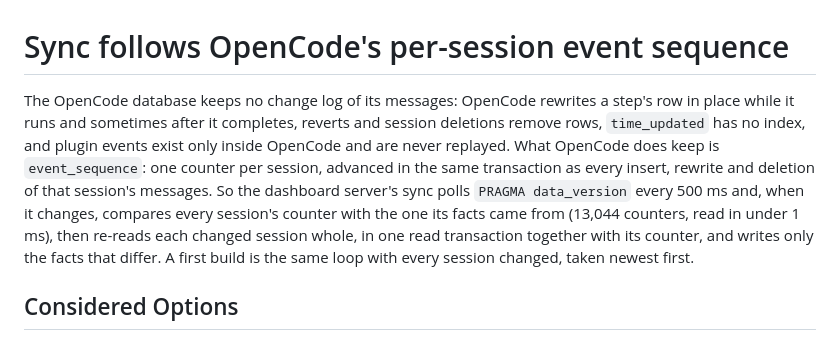
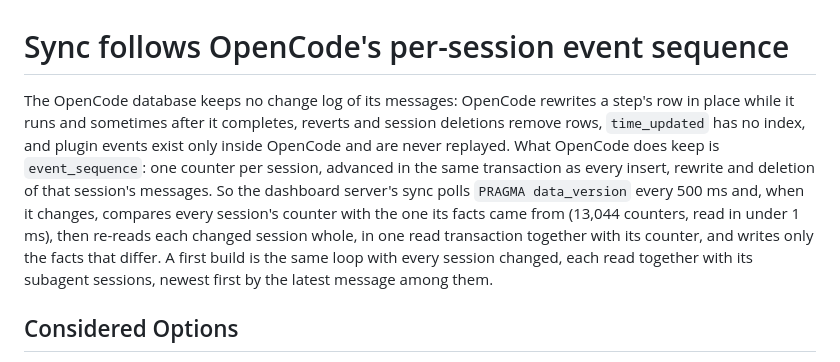
Before and after one commit to ysm-dev/opencode-stats, a Markdown page: docs/adr/0006-sync-follows-opencode-per-session-event-sequence.md, the part around the change. GitHub-like rendering.

Commit message:
docs(adr): a build reads each session with its subagent sessions

```diff
--- a/docs/adr/0006-sync-follows-opencode-per-session-event-sequence.md
+++ b/docs/adr/0006-sync-follows-opencode-per-session-event-sequence.md
@@ -1,6 +1,6 @@
 # Sync follows OpenCode's per-session event sequence
 
-The OpenCode database keeps no change log of its messages: OpenCode rewrites a step's row in place while it runs and sometimes after it completes, reverts and session deletions remove rows, `time_updated` has no index, and plugin events exist only inside OpenCode and are never replayed. What OpenCode does keep is `event_sequence`: one counter per session, advanced in the same transaction as every insert, rewrite and deletion of that session's messages. So the dashboard server's sync polls `PRAGMA data_version` every 500 ms and, when it changes, compares every session's counter with the one its facts came from (13,044 counters, read in under 1 ms), then re-reads each changed session whole, in one read transaction together with its counter, and writes only the facts that differ. A first build is the same loop with every session changed, taken newest first.
+The OpenCode database keeps no change log of its messages: OpenCode rewrites a step's row in place while it runs and sometimes after it completes, reverts and session deletions remove rows, `time_updated` has no index, and plugin events exist only inside OpenCode and are never replayed. What OpenCode does keep is `event_sequence`: one counter per session, advanced in the same transaction as every insert, rewrite and deletion of that session's messages. So the dashboard server's sync polls `PRAGMA data_version` every 500 ms and, when it changes, compares every session's counter with the one its facts came from (13,044 counters, read in under 1 ms), then re-reads each changed session whole, in one read transaction together with its counter, and writes only the facts that differ. A first build is the same loop with every session changed, each read together with its subagent sessions, newest first by the latest message among them.
 
 ## Considered Options
 
```
